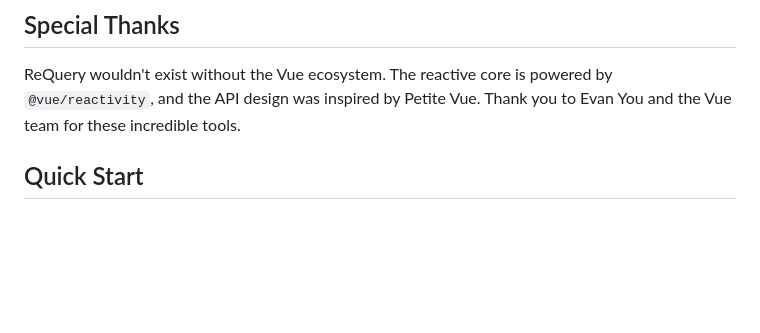
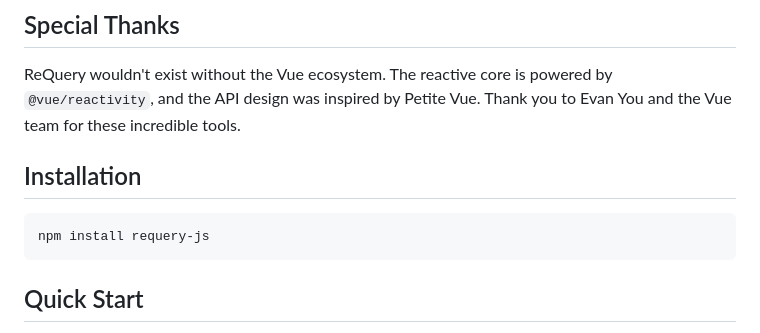
Before and after one commit to 0xJJW/requery-js, a Markdown page: README.md, the part around the change. Drawn GitHub-style; blank space fills up the shorter version.

Commit message:
docs: add npm installation instructions to README
Added npm installation instructions to help users get started with ReQuery more easily.

````diff
--- a/README.md
+++ b/README.md
@@ -17,6 +17,12 @@ Key features:
 ## Special Thanks
 
 ReQuery wouldn't exist without the Vue ecosystem. The reactive core is powered by `@vue/reactivity`, and the API design was inspired by Petite Vue. Thank you to Evan You and the Vue team for these incredible tools.
+
+## Installation
+
+```bash
+npm install requery-js
+```
 
 ## Quick Start
 
````
Also changed, not shown: .changeset/stupid-owls-raise.md (added, +5 -0 lines).
